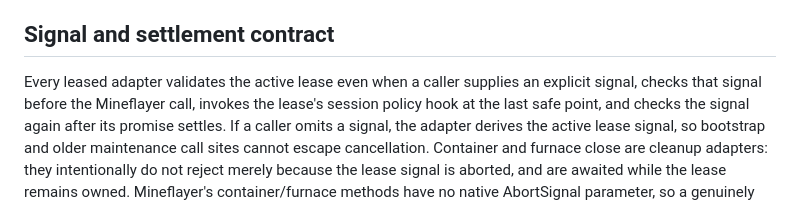
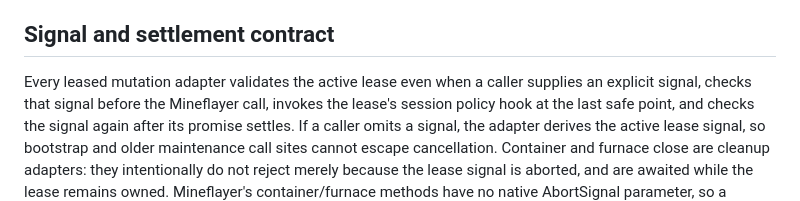
Before and after one commit to hollowc2/Blockhead, a Markdown page: docs/world-action-call-graph.md, the part around the change. Rendered like a GitHub page.

Commit message:
Clarify mutation adapter policy scope

```diff
--- a/docs/world-action-call-graph.md
+++ b/docs/world-action-call-graph.md
@@ -87,7 +87,7 @@ backoff. Session listeners and runners are rebuilt per connection attempt.
 
 ## Signal and settlement contract
 
-Every leased adapter validates the active lease even when a caller supplies an
+Every leased mutation adapter validates the active lease even when a caller supplies an
 explicit signal, checks that signal before the Mineflayer call, invokes the
 lease's session policy hook at the last safe point, and checks the signal again
 after its promise settles. If a caller omits a signal, the adapter derives the
```
